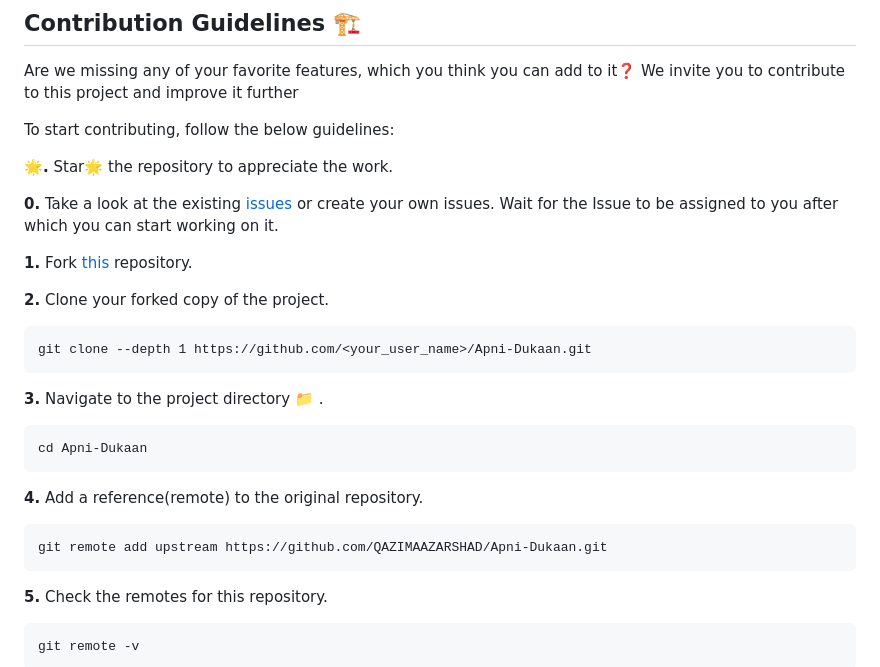
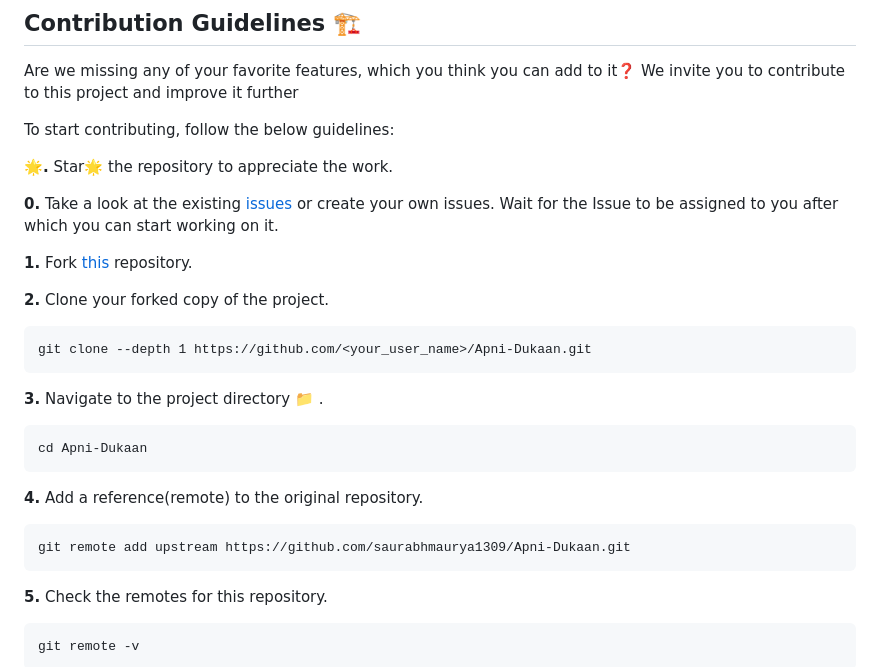
Before and after one commit to saurabhmaurya1309/Apni-Dukaan, a Markdown page: README.md, the part around one of its changes. Drawn GitHub-style.

````diff
--- a/README.md
+++ b/README.md
@@ -129,7 +129,7 @@ cd Apni-Dukaan
 **4.** Add a reference(remote) to the original repository.
 
 ```
-git remote add upstream https://github.com/QAZIMAAZARSHAD/Apni-Dukaan.git
+git remote add upstream https://github.com/saurabhmaurya1309/Apni-Dukaan.git
 ```
 
 **5.** Check the remotes for this repository.
````
Also changed, not shown: other parts of README.md (+7 -7 lines).
